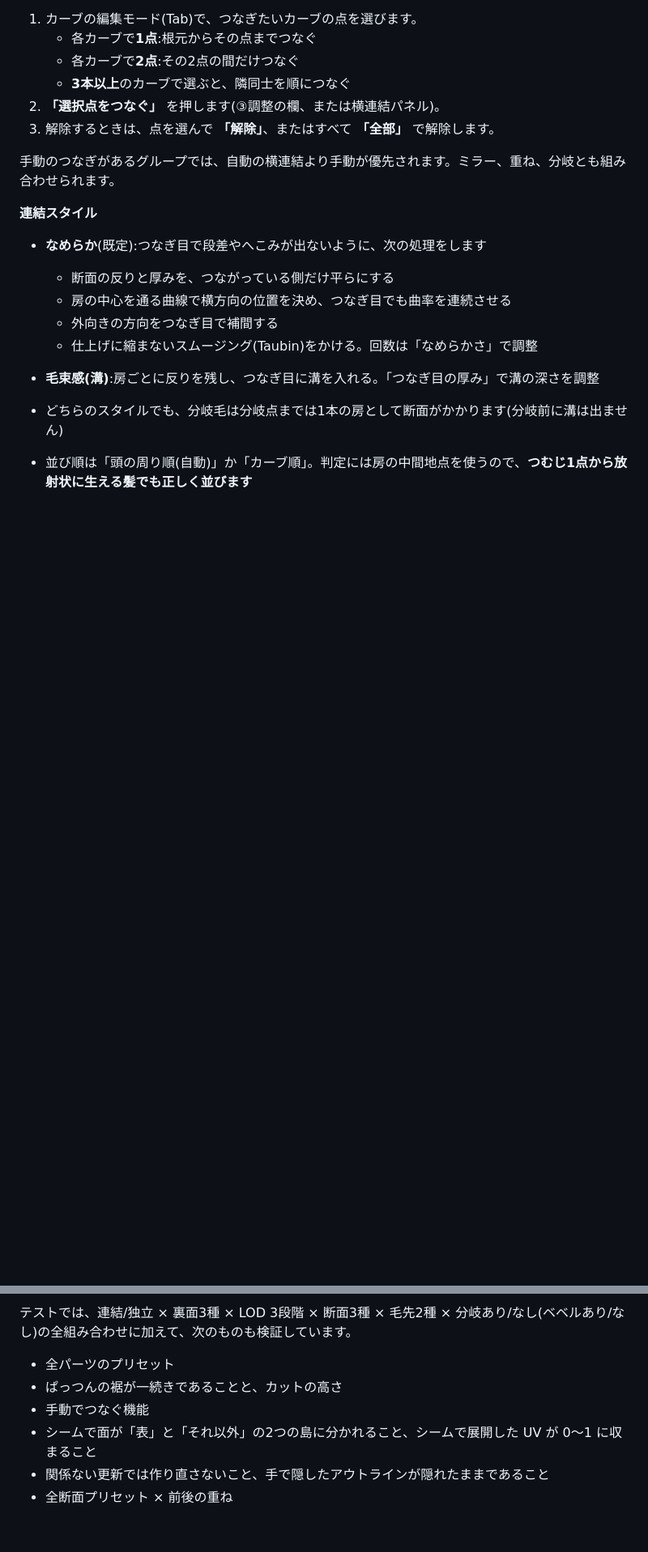
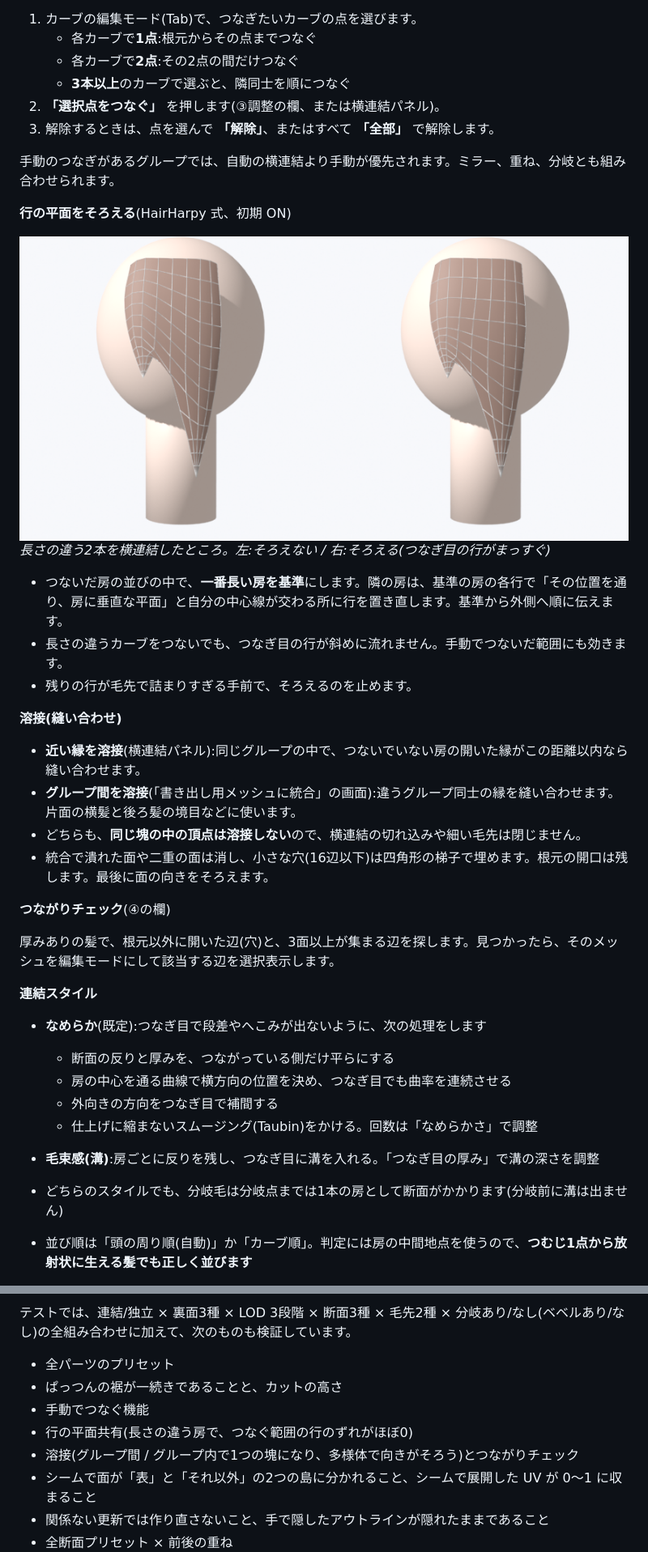
Before and after one commit to lionjazz15-cpu/Pictures, a Markdown page: README.md, 2 parts joined by grey strips. Shown at 81% size. Rendered like a GitHub page; pictures changed too: docs/plane_rows.png (added); blank space fills up the shorter version.

```diff
--- a/README.md
+++ b/README.md
@@ -143,6 +143,26 @@ Blender 5.2 でインストールと動作を確認済みです。
 
 手動のつなぎがあるグループでは、自動の横連結より手動が優先されます。ミラー、重ね、分岐とも組み合わせられます。
 
+**行の平面をそろえる**(HairHarpy 式、初期 ON)
+
+![plane rows](docs/plane_rows.png)
+*長さの違う2本を横連結したところ。左:そろえない / 右:そろえる(つなぎ目の行がまっすぐ)*
+
+- つないだ房の並びの中で、**一番長い房を基準**にします。隣の房は、基準の房の各行で「その位置を通り、房に垂直な平面」と自分の中心線が交わる所に行を置き直します。基準から外側へ順に伝えます。
+- 長さの違うカーブをつないでも、つなぎ目の行が斜めに流れません。手動でつないだ範囲にも効きます。
+- 残りの行が毛先で詰まりすぎる手前で、そろえるのを止めます。
+
+**溶接(縫い合わせ)**
+
+- **近い縁を溶接**(横連結パネル):同じグループの中で、つないでいない房の開いた縁がこの距離以内なら縫い合わせます。
+- **グループ間を溶接**(「書き出し用メッシュに統合」の画面):違うグループ同士の縁を縫い合わせます。片面の横髪と後ろ髪の境目などに使います。
+- どちらも、**同じ塊の中の頂点は溶接しない**ので、横連結の切れ込みや細い毛先は閉じません。
+- 統合で潰れた面や二重の面は消し、小さな穴(16辺以下)は四角形の梯子で埋めます。根元の開口は残します。最後に面の向きをそろえます。
+
+**つながりチェック**(④の欄)
+
+厚みありの髪で、根元以外に開いた辺(穴)と、3面以上が集まる辺を探します。見つかったら、そのメッシュを編集モードにして該当する辺を選択表示します。
+
 **連結スタイル**
 - **なめらか**(既定):つなぎ目で段差やへこみが出ないように、次の処理をします
   - 断面の反りと厚みを、つながっている側だけ平らにする
@@ -240,6 +260,8 @@ python tests/render_preview.py     # docs/ にプレビューをレンダー(EEV
 - 全パーツのプリセット
 - ぱっつんの裾が一続きであることと、カットの高さ
 - 手動でつなぐ機能
+- 行の平面共有(長さの違う房で、つなぐ範囲の行のずれがほぼ0)
+- 溶接(グループ間 / グループ内で1つの塊になり、多様体で向きがそろう)とつながりチェック
 - シームで面が「表」と「それ以外」の2つの島に分かれること、シームで展開した UV が 0〜1 に収まること
 - 関係ない更新では作り直さないこと、手で隠したアウトラインが隠れたままであること
 - 全断面プリセット × 前後の重ね
```
Also changed, not shown: other parts of README.md (+1 -1 lines), 6 other files.
